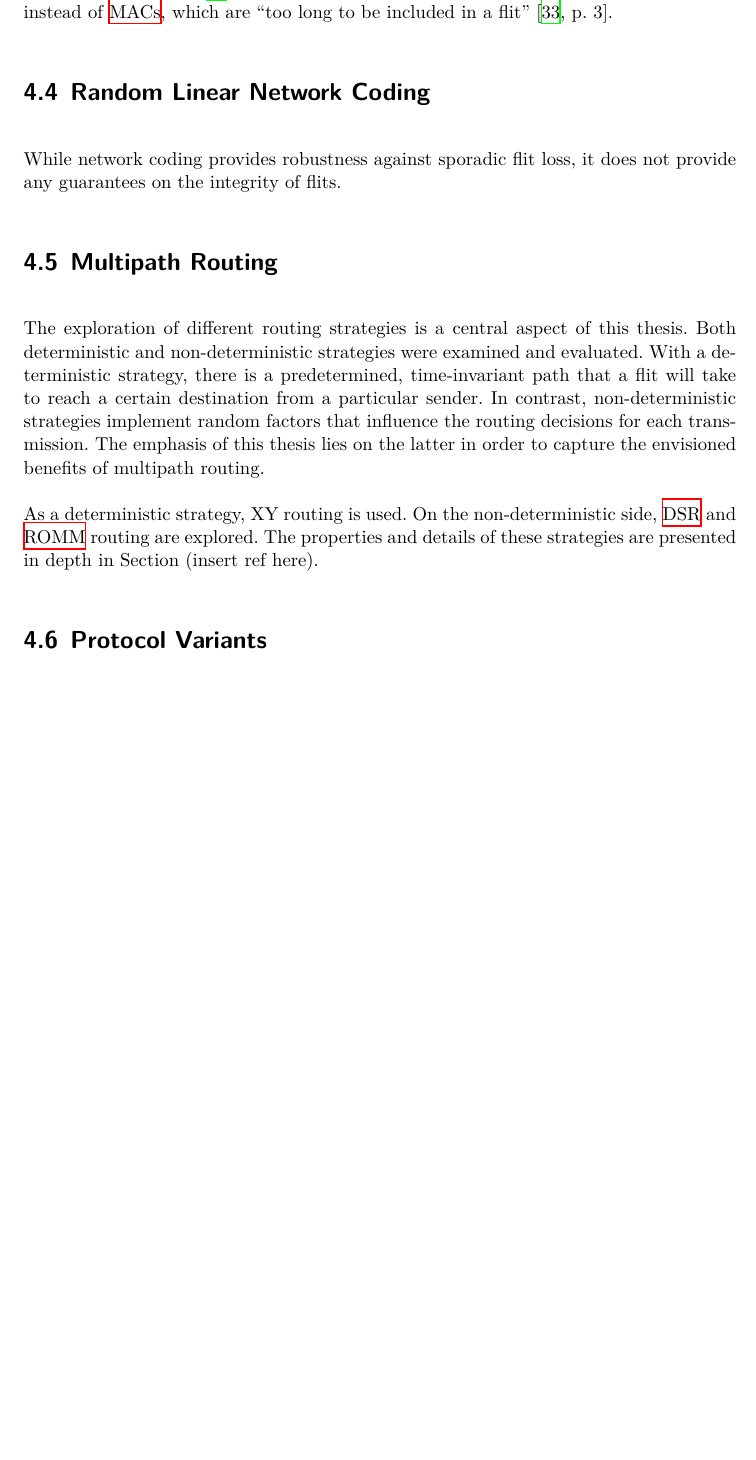
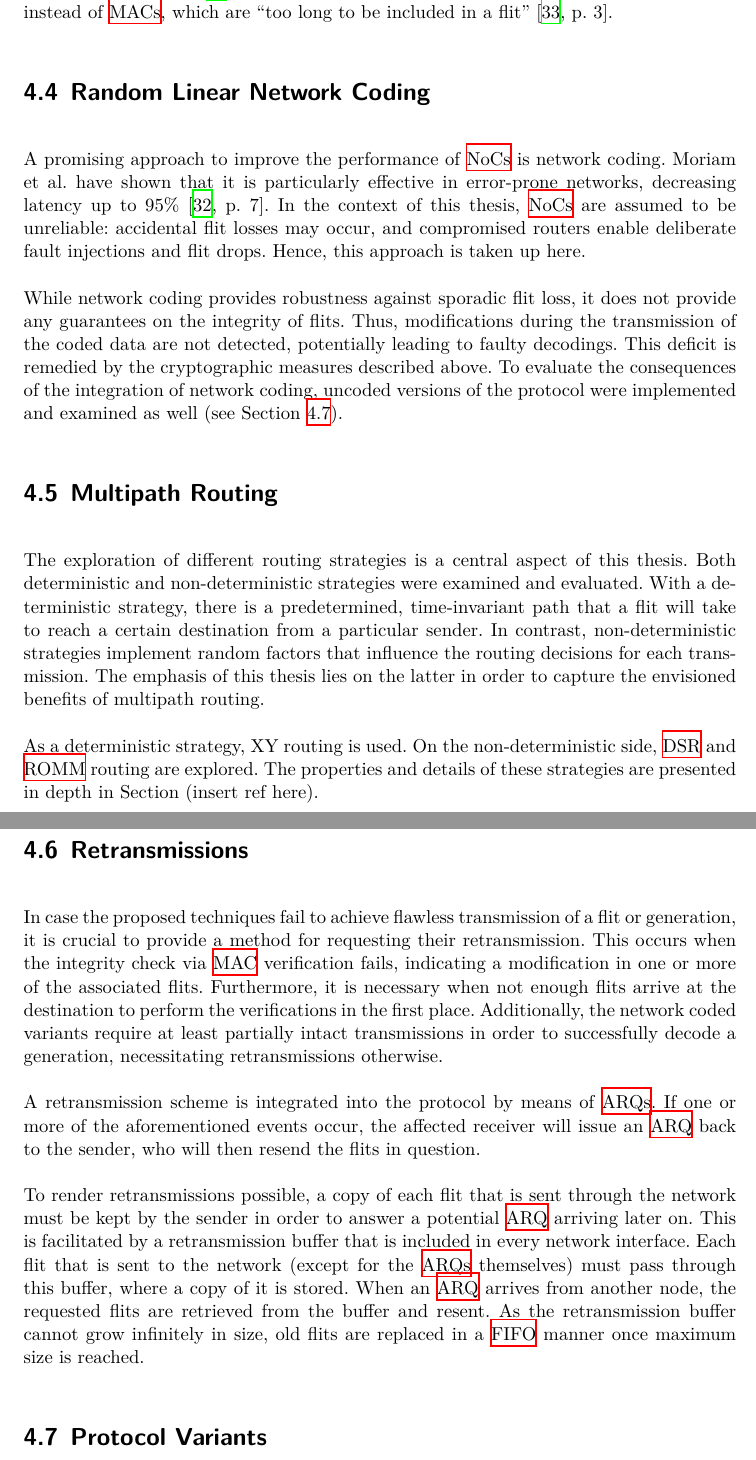
Before and after one commit to huljar/diploma-thesis, a LaTeX thesis (diplom.tex, which reads glossar.tex, kapitel/overview.tex): part of page 23 of 44 before the commit and two parts of pages 23 and 24 of 45 after it, the two joined at a grey line, cut so that both start at the same text, the shorter picture padded with empty space. Compiled offline with XeLaTeX.

Commit message:
Wrote about network coding and retransmission in overview chapter, also added some notes and slight changes

```diff
--- a/glossar.tex
+++ b/glossar.tex
@@ -71,3 +71,7 @@
     name = {DSR},
     description = {Dynamic Smart Random}
 }
+\newglossaryentry{fifo}{
+    name = {FIFO},
+    description = {First In, First Out}
+}
--- a/kapitel/overview.tex
+++ b/kapitel/overview.tex
@@ -86,7 +86,17 @@ cryptography, is not considered, since it \enquote{implies a high computational
 algorithms produces signatures instead of \glspl{mac}, which are \enquote{too long to be included in a flit} \cite[3]{moriam18activeattackers}.
 
 \section{Random Linear Network Coding}
-While network coding provides robustness against sporadic flit loss, it does not provide any guarantees on the integrity of flits.
+A promising approach to improve the performance of \glspl{noc} is network coding. \citeauthor{moriam15manycorenc} have shown that it is particularly
+effective in error-prone networks, decreasing latency up to 95\% \cite[7]{moriam15manycorenc}. In the context of this thesis, \glspl{noc} are assumed
+to be unreliable: accidental flit losses may occur, and compromised routers enable deliberate fault injections and flit drops. Hence, this approach is
+taken up here.
+
+While network coding provides robustness against sporadic flit loss, it does not provide any guarantees on the integrity of flits. Thus, modifications
+during the transmission of the coded data are not detected, potentially leading to faulty decodings. This deficit is remedied by the cryptographic
+measures described above. To evaluate the consequences of the integration of network coding, uncoded versions of the protocol were implemented and
+examined as well (see Section \ref{sec:protocolvariants}).
+
+% TODO: explain network coding (generations, GEVs)? → how much is explained in fundamentals?
 
 \section{Multipath Routing}
 The exploration of different routing strategies is a central aspect of this thesis. Both deterministic and non-deterministic strategies were
@@ -97,7 +107,23 @@ transmission. The emphasis of this thesis lies on the latter in order to capture
 As a deterministic strategy, XY routing is used. On the non-deterministic side, \gls{dsr} and \gls{romm} routing are explored. The properties and
 details of these strategies are presented in depth in Section (insert ref here).
 
-\section{Protocol Variants}
+\section{Retransmissions}\label{sec:retransmissions}
+In case the proposed techniques fail to achieve flawless transmission of a flit or generation, it is crucial to provide a method for requesting
+their retransmission. This occurs when the integrity check via \gls{mac} verification fails, indicating a modification in one or more of the
+associated flits. Furthermore, it is necessary when not enough flits arrive at the destination to perform the verifications in the first place.
+Additionally, the network coded variants require at least partially intact transmissions in order to successfully decode a generation, necessitating
+retransmissions otherwise.
+
+A retransmission scheme is integrated into the protocol by means of \glspl{arq}. If one or more of the aforementioned events occur, the affected
+receiver will issue an \gls{arq} back to the sender, who will then resend the flits in question.
+
+To render retransmissions possible, a copy of each flit that is sent through the network must be kept by the sender in order to answer a potential
+\gls{arq} arriving later on. This is facilitated by a retransmission buffer that is included in every network interface. Each flit that is sent to the
+network (except for the \glspl{arq} themselves) must pass through this buffer, where a copy of it is stored. When an \gls{arq} arrives from another
+node, the requested flits are retrieved from the buffer and resent. As the retransmission buffer cannot grow infinitely in size, old flits are
+replaced in a \gls{fifo} manner once maximum size is reached.
+
+\section{Protocol Variants}\label{sec:protocolvariants}
 To unearth and analyze the most efficient way of applying the ideas outlined above, different variants of the protocol were implemented. They differ
 in the way the authentication \glspl{mac} are included in the flit transmissions. Furthermore, both network coded and uncoded versions are compared to
 examine the effects of network coding in combination with the cryptographic procedures.
```
Also changed, not shown: diplom.tex (+1 -1 lines), kapitel/experiments.tex (+1 -0 lines), kapitel/fundamentals.tex (+2 -1 lines), kapitel/futurework.tex (+2 -0 lines), kapitel/protocol.tex (+4 -3 lines), kapitel/overview.tex (6 more changed lines).
